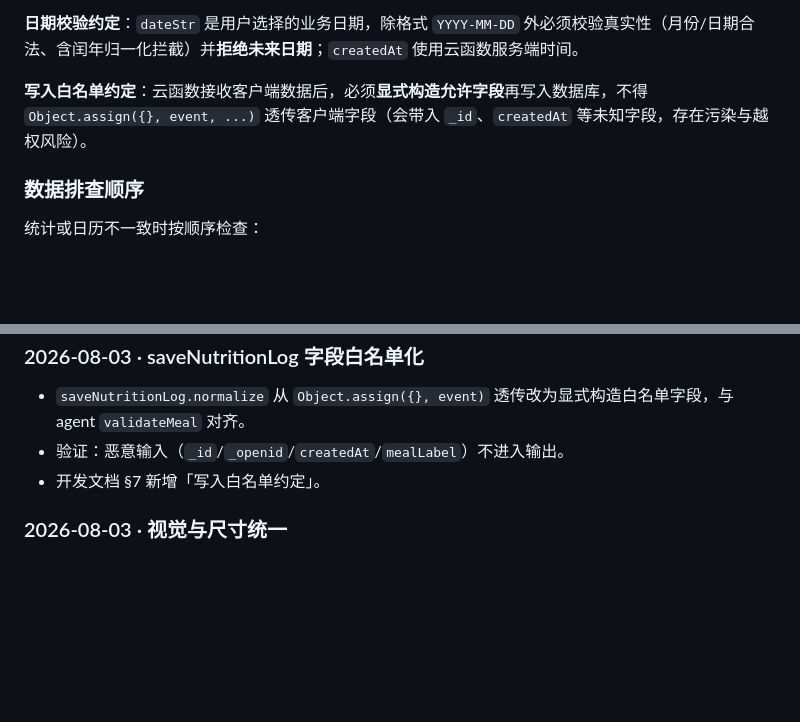
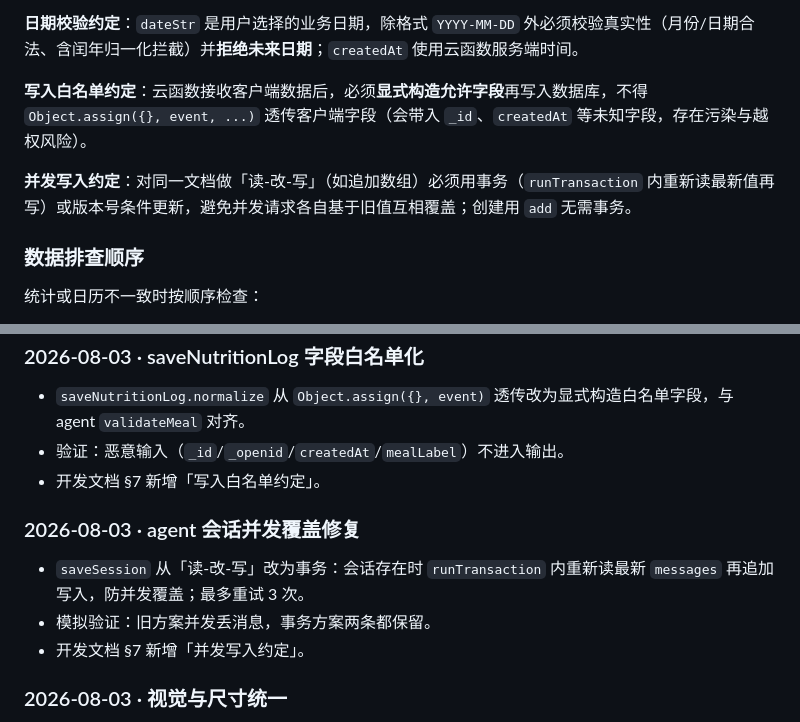
Before and after one commit to zeroTwo0617/FitLog, a Markdown page: 开发文档.md, 2 parts joined by grey strips. Drawn GitHub-style; blank space fills up the shorter version.

```diff
--- a/开发文档.md
+++ b/开发文档.md
@@ -263,6 +263,8 @@ FitLog 是一个个人训练记录工具，核心闭环是：
 
 **写入白名单约定**：云函数接收客户端数据后，必须**显式构造允许字段**再写入数据库，不得 `Object.assign({}, event, ...)` 透传客户端字段（会带入 `_id`、`createdAt` 等未知字段，存在污染与越权风险）。
 
+**并发写入约定**：对同一文档做「读-改-写」（如追加数组）必须用事务（`runTransaction` 内重新读最新值再写）或版本号条件更新，避免并发请求各自基于旧值互相覆盖；创建用 `add` 无需事务。
+
 ### 数据排查顺序
 
 统计或日历不一致时按顺序检查：
@@ -356,6 +358,12 @@ FitLog 是一个个人训练记录工具，核心闭环是：
 - 验证：恶意输入（`_id`/`_openid`/`createdAt`/`mealLabel`）不进入输出。
 - 开发文档 §7 新增「写入白名单约定」。
 
+### 2026-08-03 · agent 会话并发覆盖修复
+
+- `saveSession` 从「读-改-写」改为事务：会话存在时 `runTransaction` 内重新读最新 `messages` 再追加写入，防并发覆盖；最多重试 3 次。
+- 模拟验证：旧方案并发丢消息，事务方案两条都保留。
+- 开发文档 §7 新增「并发写入约定」。
+
 ### 2026-08-03 · 视觉与尺寸统一
 
 - 以 `E:\AgentData\fitlog-redesign\index.html` 的 375 × 812 px 样机为基准，统一页面左右内边距、标题/正文/辅助文字字号和卡片圆角。
```
Also changed, not shown: docs/changelog.md (+26 -0 lines).
